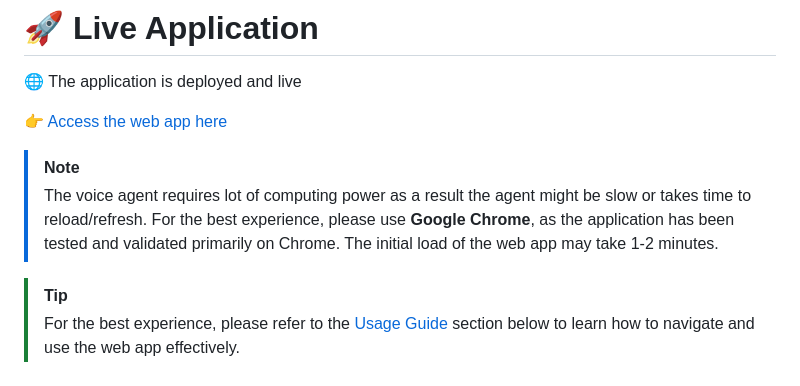
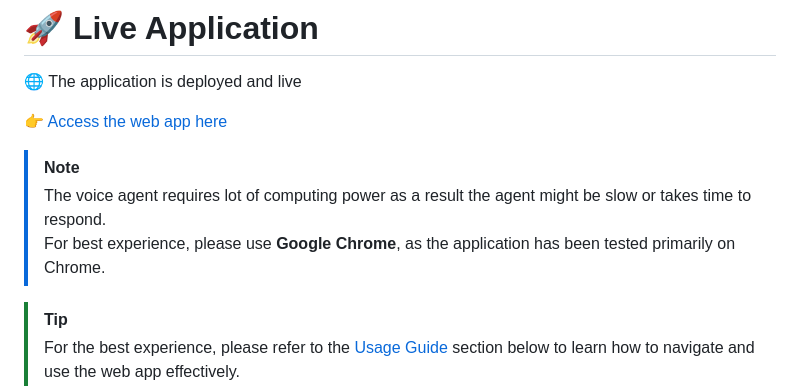
Before and after one commit to Dhanush-Raj1/Voice-Agent-Project, a Markdown page: README.md, the part around the change. Drawn GitHub-style.

```diff
--- a/README.md
+++ b/README.md
@@ -23,9 +23,8 @@
 👉 [Access the web app here](https://voice-agent-project-eszo.onrender.com)
 
 > [!NOTE]
-> The voice agent requires lot of computing power as a result the agent might be slow or takes time to reload/refresh.
-> For the best experience, please use **Google Chrome**, as the application has been tested and validated primarily on Chrome.
-> The initial load of the web app may take 1-2 minutes.
+> The voice agent requires lot of computing power as a result the agent might be slow or takes time to respond.
+> For best experience, please use **Google Chrome**, as the application has been tested primarily on Chrome.
 
 > [!TIP]
 > For the best experience, please refer to the [Usage Guide](#-usage-guide) section below to learn how to navigate and use the web app effectively.
```
